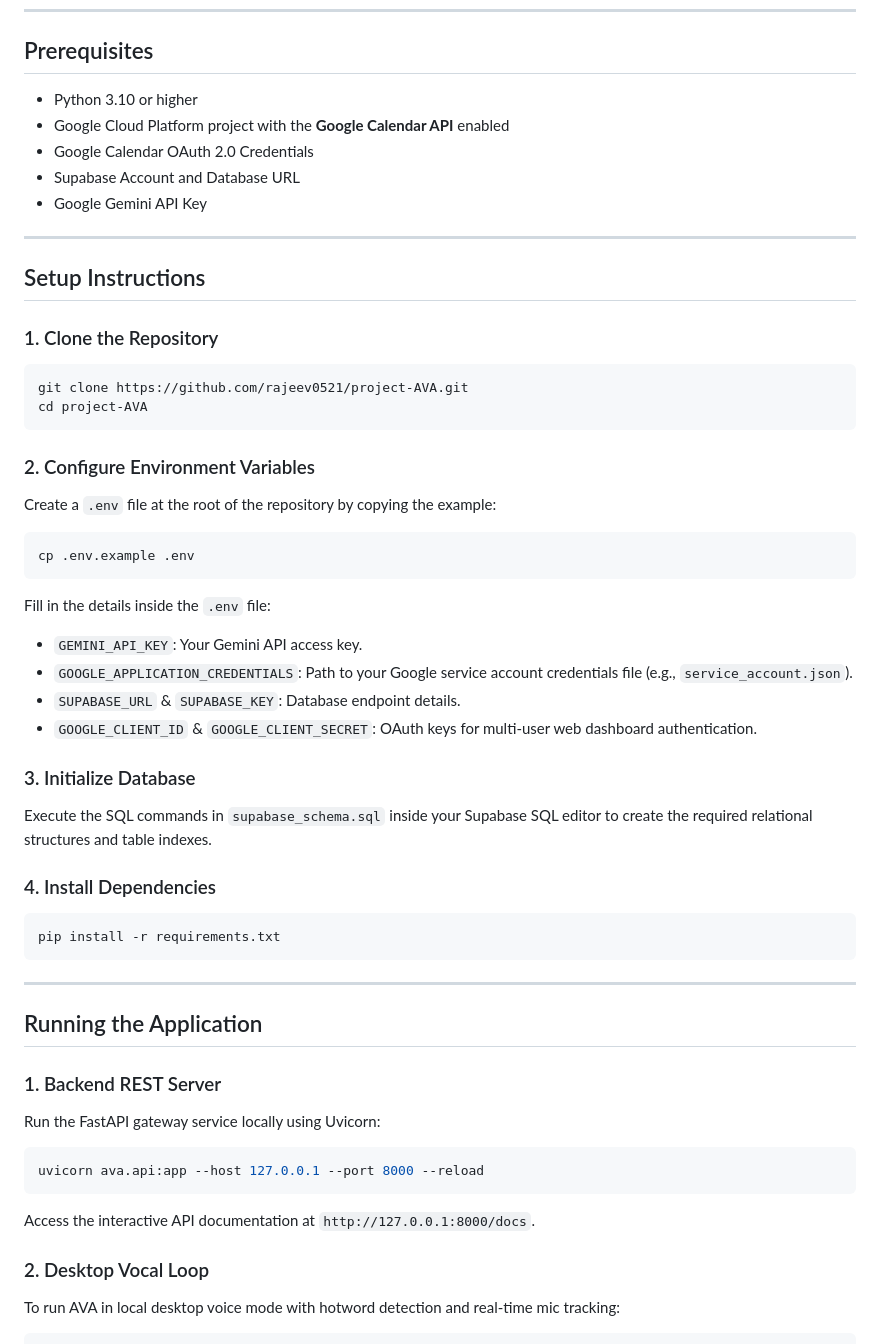
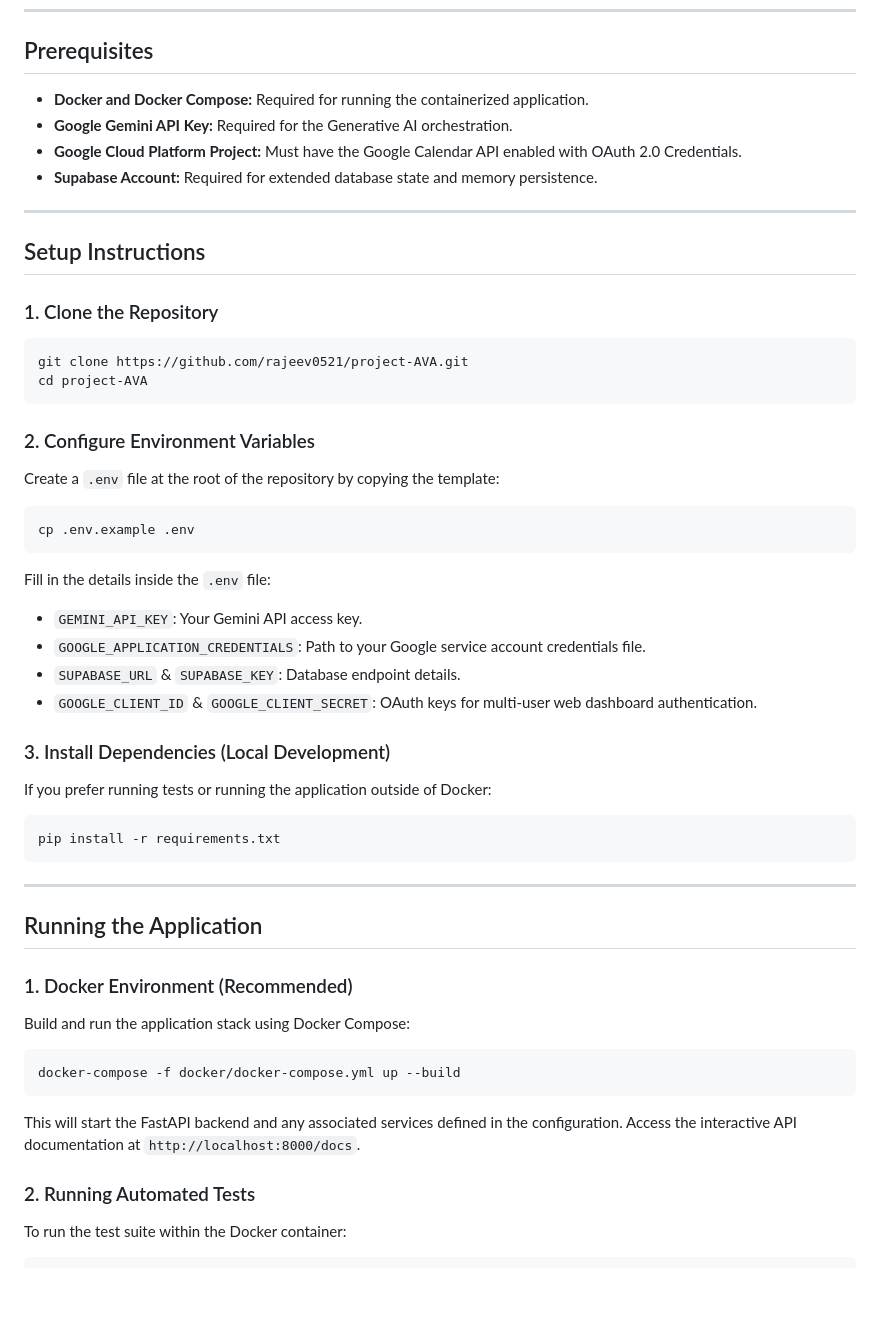
Before and after one commit to rajeev0521/project-AVA, a Markdown page: README.md, the part around one of its changes. GitHub-like rendering; blank space fills up the shorter version.

````diff
--- a/README.md
+++ b/README.md
@@ -70,11 +58,10 @@ project-AVA/
 
 ## Prerequisites
 
-*   Python 3.10 or higher
-*   Google Cloud Platform project with the **Google Calendar API** enabled
-*   Google Calendar OAuth 2.0 Credentials
-*   Supabase Account and Database URL
-*   Google Gemini API Key
+*   **Docker and Docker Compose:** Required for running the containerized application.
+*   **Google Gemini API Key:** Required for the Generative AI orchestration.
+*   **Google Cloud Platform Project:** Must have the Google Calendar API enabled with OAuth 2.0 Credentials.
+*   **Supabase Account:** Required for extended database state and memory persistence.
 
 ---
 
@@ -87,20 +74,18 @@ cd project-AVA
 ```
 
 ### 2. Configure Environment Variables
-Create a `.env` file at the root of the repository by copying the example:
+Create a `.env` file at the root of the repository by copying the template:
 ```bash
 cp .env.example .env
 ```
 Fill in the details inside the `.env` file:
 *   `GEMINI_API_KEY`: Your Gemini API access key.
-*   `GOOGLE_APPLICATION_CREDENTIALS`: Path to your Google service account credentials file (e.g., `service_account.json`).
+*   `GOOGLE_APPLICATION_CREDENTIALS`: Path to your Google service account credentials file.
 *   `SUPABASE_URL` & `SUPABASE_KEY`: Database endpoint details.
 *   `GOOGLE_CLIENT_ID` & `GOOGLE_CLIENT_SECRET`: OAuth keys for multi-user web dashboard authentication.
 
-### 3. Initialize Database
-Execute the SQL commands in `supabase_schema.sql` inside your Supabase SQL editor to create the required relational structures and table indexes.
-
-### 4. Install Dependencies
+### 3. Install Dependencies (Local Development)
+If you prefer running tests or running the application outside of Docker:
 ```bash
 pip install -r requirements.txt
 ```
@@ -109,13 +94,13 @@ pip install -r requirements.txt
 
 ## Running the Application
 
-### 1. Backend REST Server
-Run the FastAPI gateway service locally using Uvicorn:
+### 1. Docker Environment (Recommended)
+Build and run the application stack using Docker Compose:
 ```bash
-uvicorn ava.api:app --host 127.0.0.1 --port 8000 --reload
+docker-compose -f docker/docker-compose.yml up --build
 ```
-Access the interactive API documentation at `http://127.0.0.1:8000/docs`.
+This will start the FastAPI backend and any associated services defined in the configuration. Access the interactive API documentation at `http://localhost:8000/docs`.
 
-### 2. Desktop Vocal Loop
-To run AVA in local desktop voice mode with hotword detection and real-time mic tracking:
+### 2. Running Automated Tests
+To run the test suite within the Docker container:
 ```bash
````
Also changed, not shown: other parts of README.md (+33 -67 lines).
